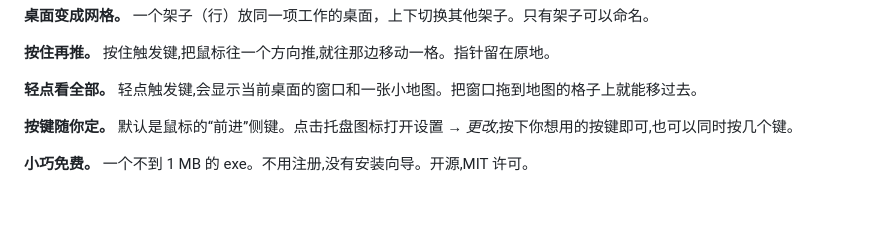
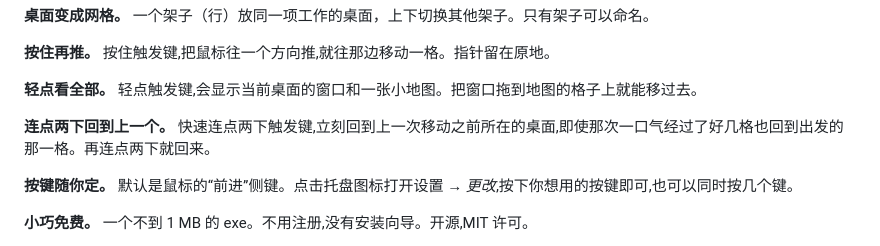
Before and after one commit to philaxis/flick, a Markdown page: README.zh.md, the part around the change. Drawn GitHub-style; blank space fills up the shorter version.

```diff
--- a/README.zh.md
+++ b/README.zh.md
@@ -15,6 +15,8 @@
 **按住再推。** 按住触发键,把鼠标往一个方向推,就往那边移动一格。指针留在原地。
 
 **轻点看全部。** 轻点触发键,会显示当前桌面的窗口和一张小地图。把窗口拖到地图的格子上就能移过去。
+
+**连点两下回到上一个。** 快速连点两下触发键,立刻回到上一次移动之前所在的桌面,即使那次一口气经过了好几格也回到出发的那一格。再连点两下就回来。
 
 **按键随你定。** 默认是鼠标的“前进”侧键。点击托盘图标打开设置 → *更改*,按下你想用的按键即可,也可以同时按几个键。
 
```
Also changed, not shown: README.ko.md (+2 -0 lines), README.md (+2 -0 lines).
